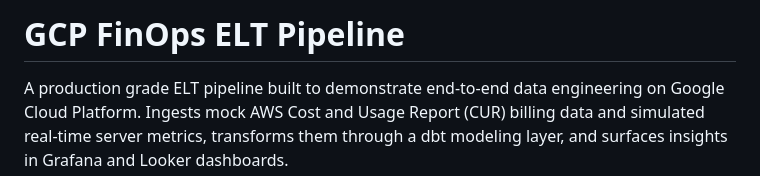
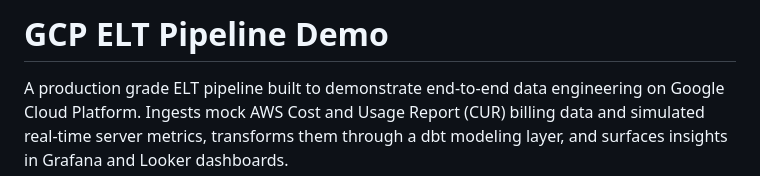
Before and after one commit to cmikstas/gcp-finops-elt, a Markdown page: README.md, the part around the change. Rendered like a GitHub page.

Commit message:
Even even more README Tweaks

```diff
--- a/README.md
+++ b/README.md
@@ -1,4 +1,4 @@
-# GCP FinOps ELT Pipeline
+# GCP ELT Pipeline Demo
 
 A production grade ELT pipeline built to demonstrate end-to-end
 data engineering on Google Cloud Platform. Ingests mock AWS Cost and
```
